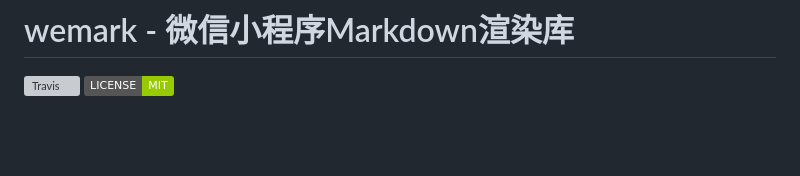
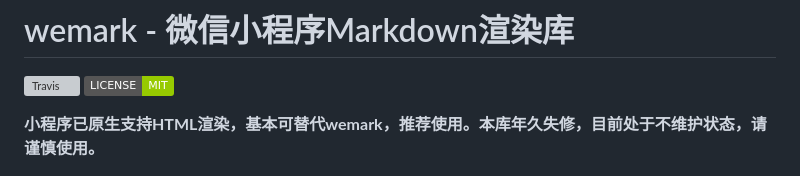
Before and after one commit to TooBug/wemark, a Markdown page: README.md, the part around the change. GitHub-like rendering; badges without logos; blank space fills up the shorter version; grey boxes are pictures that could not be loaded.

```diff
--- a/README.md
+++ b/README.md
@@ -2,6 +2,8 @@
 
 [![Travis](https://img.shields.io/travis/TooBug/wemark/master.svg)](https://travis-ci.org/TooBug/wemark)
 ![MIT](https://img.shields.io/badge/LICENSE-MIT-green.svg)
+
+**小程序已原生支持HTML渲染，基本可替代wemark，推荐使用。本库年久失修，目前处于不维护状态，请谨慎使用。**
 
 ![wemark](./screenshot.png)
 
```
